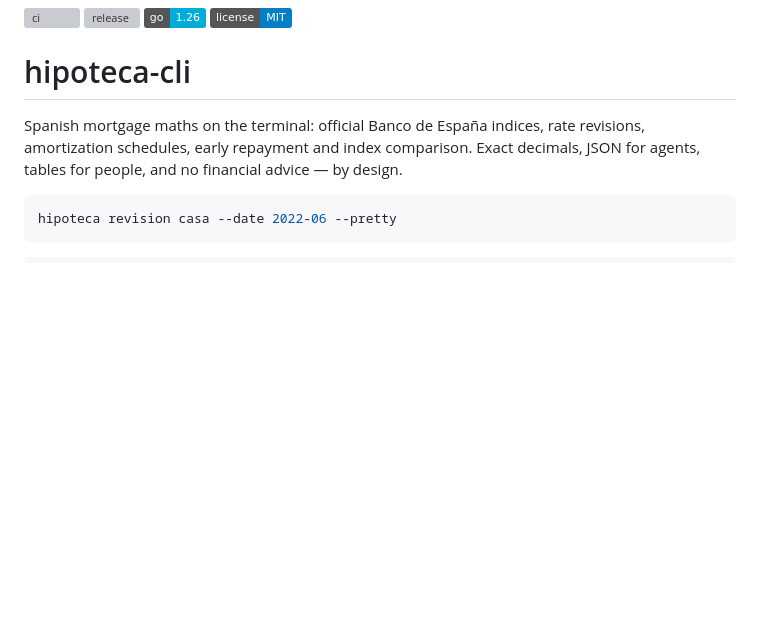
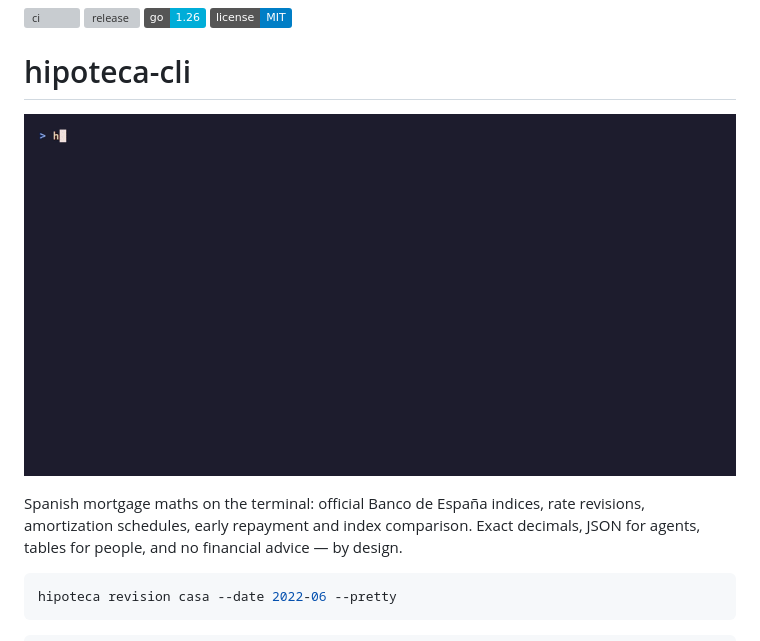
Before and after one commit to aam9063/hipoteca-cli, a Markdown page: README.md, the part around the change. GitHub-like rendering; pictures changed too: assets/demo.gif (added); badges without logos; blank space fills up the shorter version; grey boxes are pictures that could not be loaded.

Commit message:
docs: a recorded demo in the README
Three takes, generated from assets/demo.tape with VHS: the index table, a
revision, and 10000 EUR of early repayment compared across both modes. VHS runs a
script rather than recording a session, so the same file produces the same GIF and
it can be regenerated when the output changes.

The first version was wrong and I only saw it by pulling frames out of the GIF
with ffmpeg: the amortize command carried every flag inline and ran off the right
edge, so half of it was unreadable. The tape now registers a loan in a hidden
block and the commands are short enough to fit.

363 KB, 17.9 seconds, Catppuccin Mocha.

```diff
--- a/README.md
+++ b/README.md
@@ -4,6 +4,8 @@
 [![license](https://img.shields.io/badge/license-MIT-blue)](LICENSE)
 
 # hipoteca-cli
+
+![demo](assets/demo.gif)
 
 Spanish mortgage maths on the terminal: official Banco de España indices, rate revisions,
 amortization schedules, early repayment and index comparison. Exact decimals, JSON for
```
Also changed, not shown: 1 other file.
